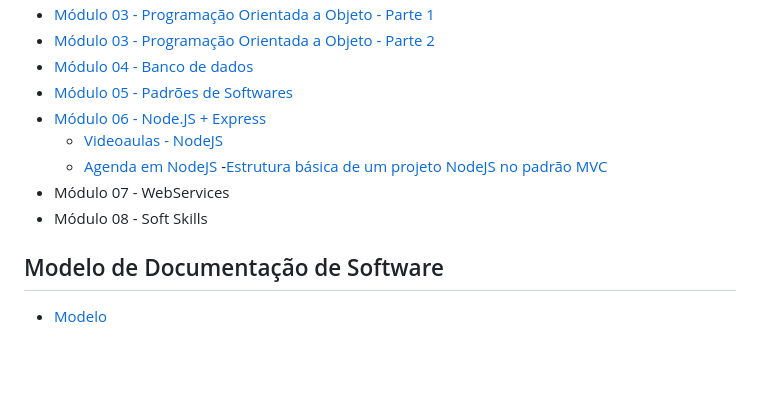
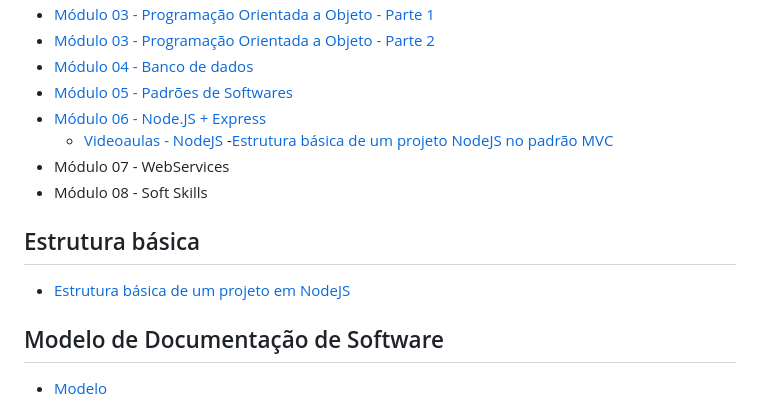
Before and after one commit to diegosouzajs/cursoBackendJS, a Markdown page: README.md, the part around the change. GitHub-like rendering; blank space fills up the shorter version.

Commit message:
Atualização do Readme.md

```diff
--- a/README.md
+++ b/README.md
@@ -16,10 +16,12 @@
 * [Módulo 05 - Padrões de Softwares](https://www.canva.com/design/DAGwK1pldrc/eJ6FwhADLlxb6eSCDZfwzQ/edit)
 * [Módulo 06 - Node.JS + Express](https://www.canva.com/design/DAGwK_WRdmo/aYWDJeONsIwDlEmXvx1m6w/edit)
     - [Videoaulas - NodeJS](https://www.youtube.com/playlist?list=PLgocRjTIGIoafbVLFAcYbQ4P5ZWIqvfc2)
-    - [Agenda em NodeJS](https://github.com/srdiegorodrigues/agenda)
     -[Estrutura básica de um projeto NodeJS no padrão MVC](https://github.com/srdiegorodrigues/estruturaBasicaprojetoNode)
 * Módulo 07 - WebServices
 * Módulo 08 - Soft Skills
+
+## Estrutura básica
+- [Estrutura básica de um projeto em NodeJS](https://github.com/srdiegorodrigues/agenda)
 
 ## Modelo de Documentação de Software
  - [Modelo](ModeloDocumentacaoSoftware.pdf)
```
